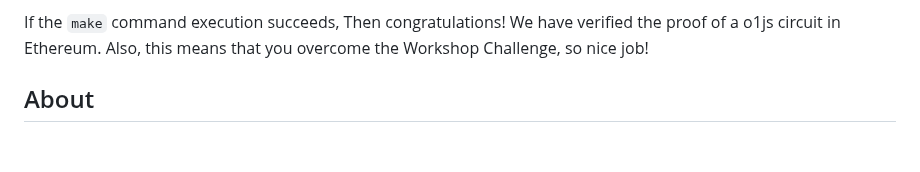
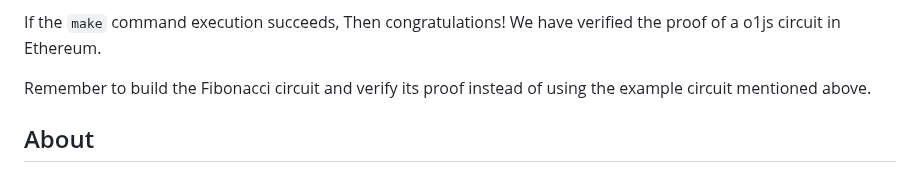
Before and after one commit to lambdaclass/mina_bridge, a Markdown page: README.md, the part around the change. Drawn GitHub-style; blank space fills up the shorter version.

Commit message:
Replace ending

```diff
--- a/README.md
+++ b/README.md
@@ -215,7 +215,8 @@ This should:
 - Verify the proof of the Fibonacci circuit using the verifier Ethereum contract
 
 If the `make` command execution succeeds, Then congratulations! We have verified the proof of a o1js circuit in Ethereum.
-Also, this means that you overcome the Workshop Challenge, so nice job!
+
+Remember to build the Fibonacci circuit and verify its proof instead of using the example circuit mentioned above.
 
 ## About
 
```
